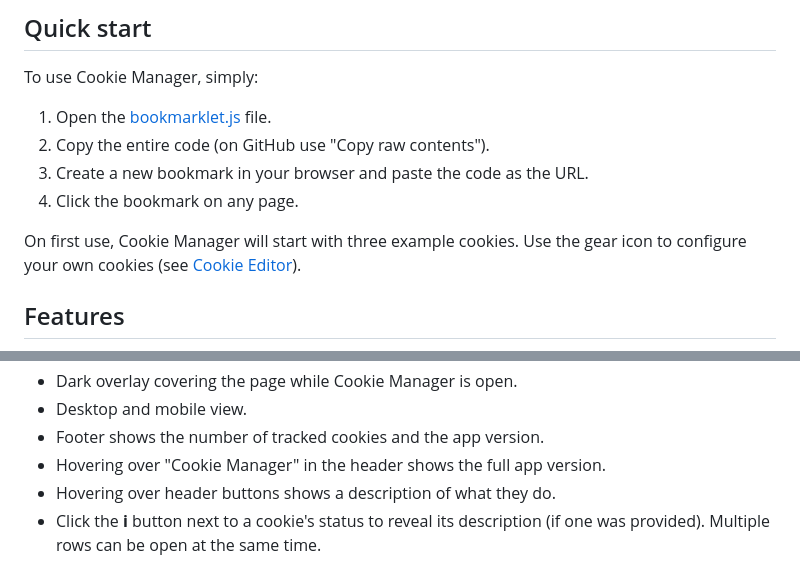
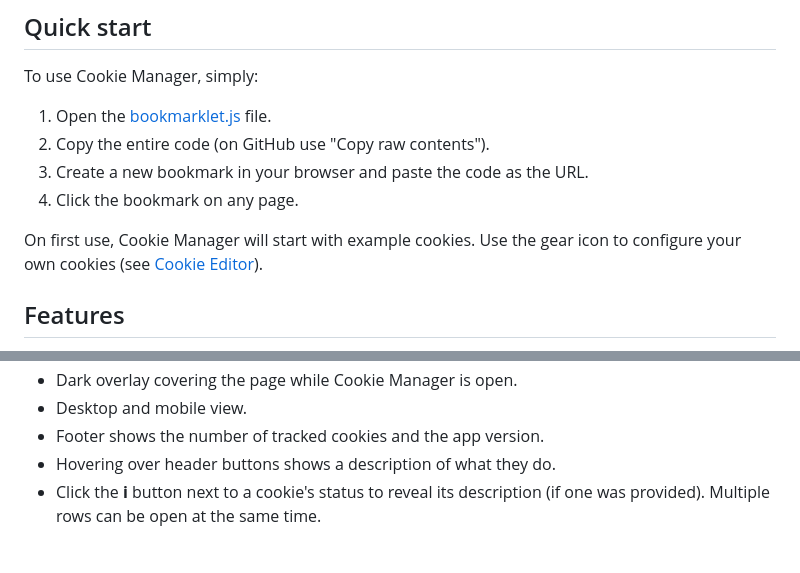
Before and after one commit to Ruler90/cookie-manager, a Markdown page: readme.md, 2 parts joined by grey strips. GitHub-like rendering.

```diff
--- a/readme.md
+++ b/readme.md
@@ -18,7 +18,7 @@ To use Cookie Manager, simply:
 3. Create a new bookmark in your browser and paste the code as the URL.
 4. Click the bookmark on any page.
 
-On first use, Cookie Manager will start with three example cookies. Use the gear icon to configure your own cookies (see [Cookie Editor](#cookie-editor)).
+On first use, Cookie Manager will start with example cookies. Use the gear icon to configure your own cookies (see [Cookie Editor](#cookie-editor)).
 
 ## Features
 
@@ -34,7 +34,6 @@ On first use, Cookie Manager will start with three example cookies. Use the gear
 - Dark overlay covering the page while Cookie Manager is open.
 - Desktop and mobile view.
 - Footer shows the number of tracked cookies and the app version.
-- Hovering over "Cookie Manager" in the header shows the full app version.
 - Hovering over header buttons shows a description of what they do.
 - Click the **i** button next to a cookie's status to reveal its description (if one was provided). Multiple rows can be open at the same time.
 
```
